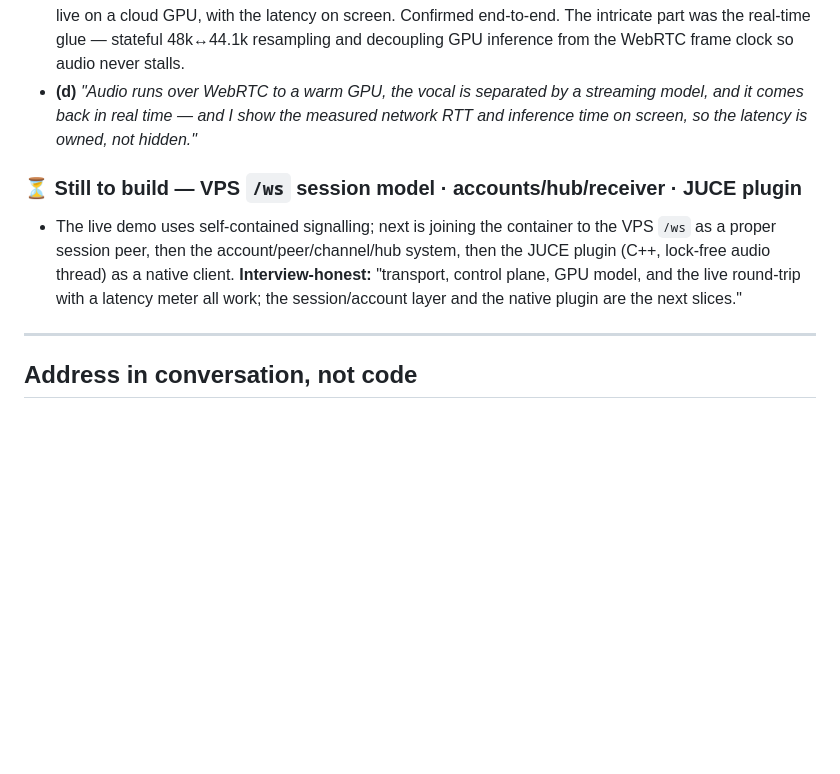
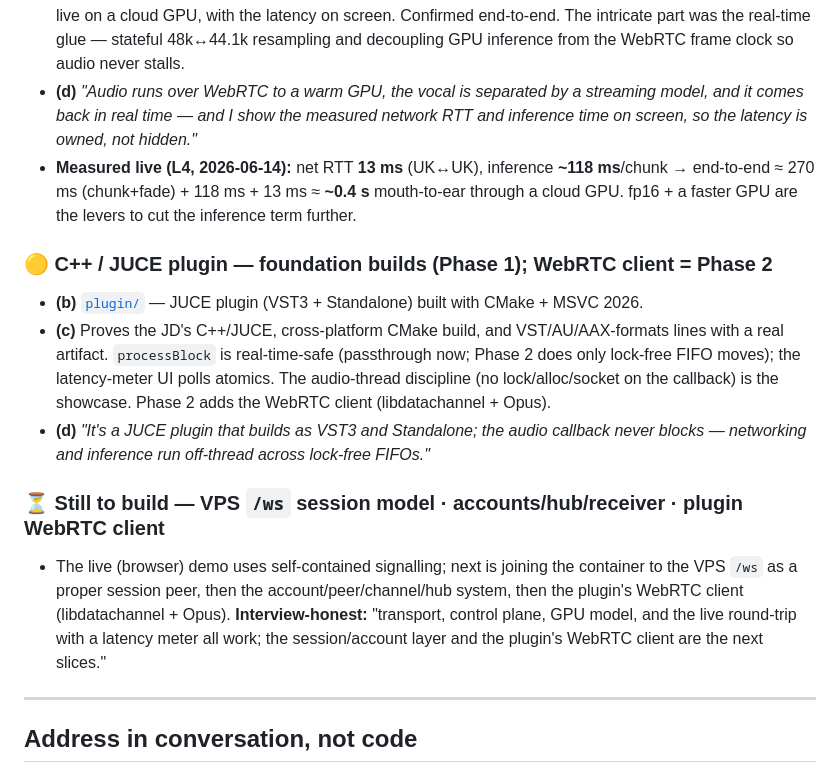
Before and after one commit to MattBrookPro/RelaySplit, a Markdown page: LEARNING.md, the part around the change. GitHub-like rendering; blank space fills up the shorter version.

```diff
--- a/LEARNING.md
+++ b/LEARNING.md
@@ -117,13 +117,25 @@ RelaySplit splits cleanly into two planes, and almost every design decision fall
 - **(d)** *"Audio runs over WebRTC to a warm GPU, the vocal is separated by a streaming model, and
   it comes back in real time — and I show the measured network RTT and inference time on screen, so
   the latency is owned, not hidden."*
+- **Measured live (L4, 2026-06-14):** net RTT **13 ms** (UK↔UK), inference **~118 ms**/chunk →
+  end-to-end ≈ 270 ms (chunk+fade) + 118 ms + 13 ms ≈ **~0.4 s** mouth-to-ear through a cloud GPU.
+  fp16 + a faster GPU are the levers to cut the inference term further.
 
-### ⏳ Still to build — VPS `/ws` session model · accounts/hub/receiver · JUCE plugin
-- The live demo uses self-contained signalling; next is joining the container to the VPS `/ws` as a
-  proper session peer, then the account/peer/channel/hub system, then the JUCE plugin (C++,
-  lock-free audio thread) as a native client. **Interview-honest:** "transport, control plane, GPU
-  model, and the live round-trip with a latency meter all work; the session/account layer and the
-  native plugin are the next slices."
+### 🟡 C++ / JUCE plugin — foundation builds (Phase 1); WebRTC client = Phase 2
+- **(b)** [`plugin/`](plugin/) — JUCE plugin (VST3 + Standalone) built with CMake + MSVC 2026.
+- **(c)** Proves the JD's C++/JUCE, cross-platform CMake build, and VST/AU/AAX-formats lines with a
+  real artifact. `processBlock` is real-time-safe (passthrough now; Phase 2 does only lock-free FIFO
+  moves); the latency-meter UI polls atomics. The audio-thread discipline (no lock/alloc/socket on
+  the callback) is the showcase. Phase 2 adds the WebRTC client (libdatachannel + Opus).
+- **(d)** *"It's a JUCE plugin that builds as VST3 and Standalone; the audio callback never blocks —
+  networking and inference run off-thread across lock-free FIFOs."*
+
+### ⏳ Still to build — VPS `/ws` session model · accounts/hub/receiver · plugin WebRTC client
+- The live (browser) demo uses self-contained signalling; next is joining the container to the VPS
+  `/ws` as a proper session peer, then the account/peer/channel/hub system, then the plugin's WebRTC
+  client (libdatachannel + Opus). **Interview-honest:** "transport, control plane, GPU model, and
+  the live round-trip with a latency meter all work; the session/account layer and the plugin's
+  WebRTC client are the next slices."
 
 ---
 
```
Also changed, not shown: README.md (+2 -2 lines).
